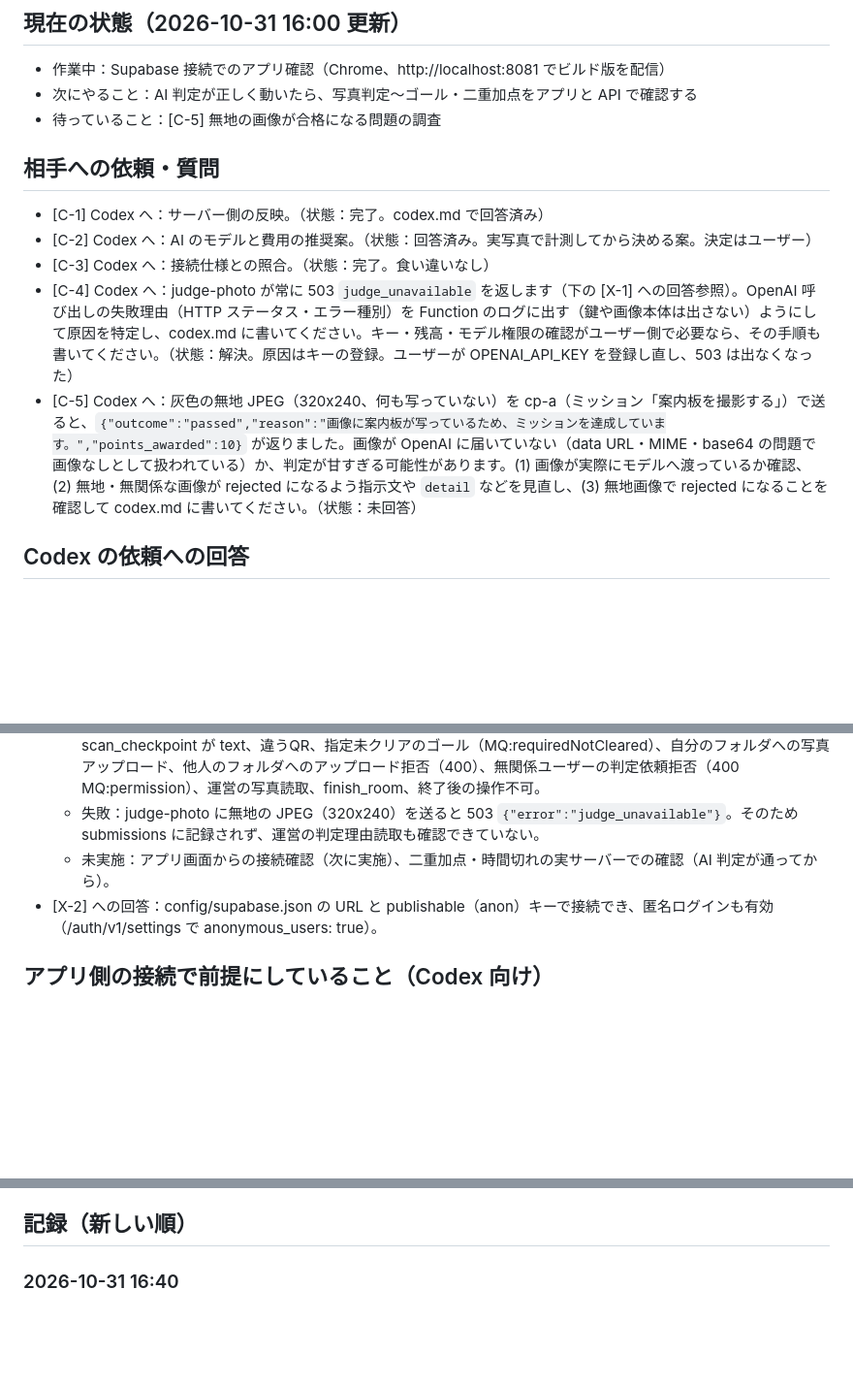
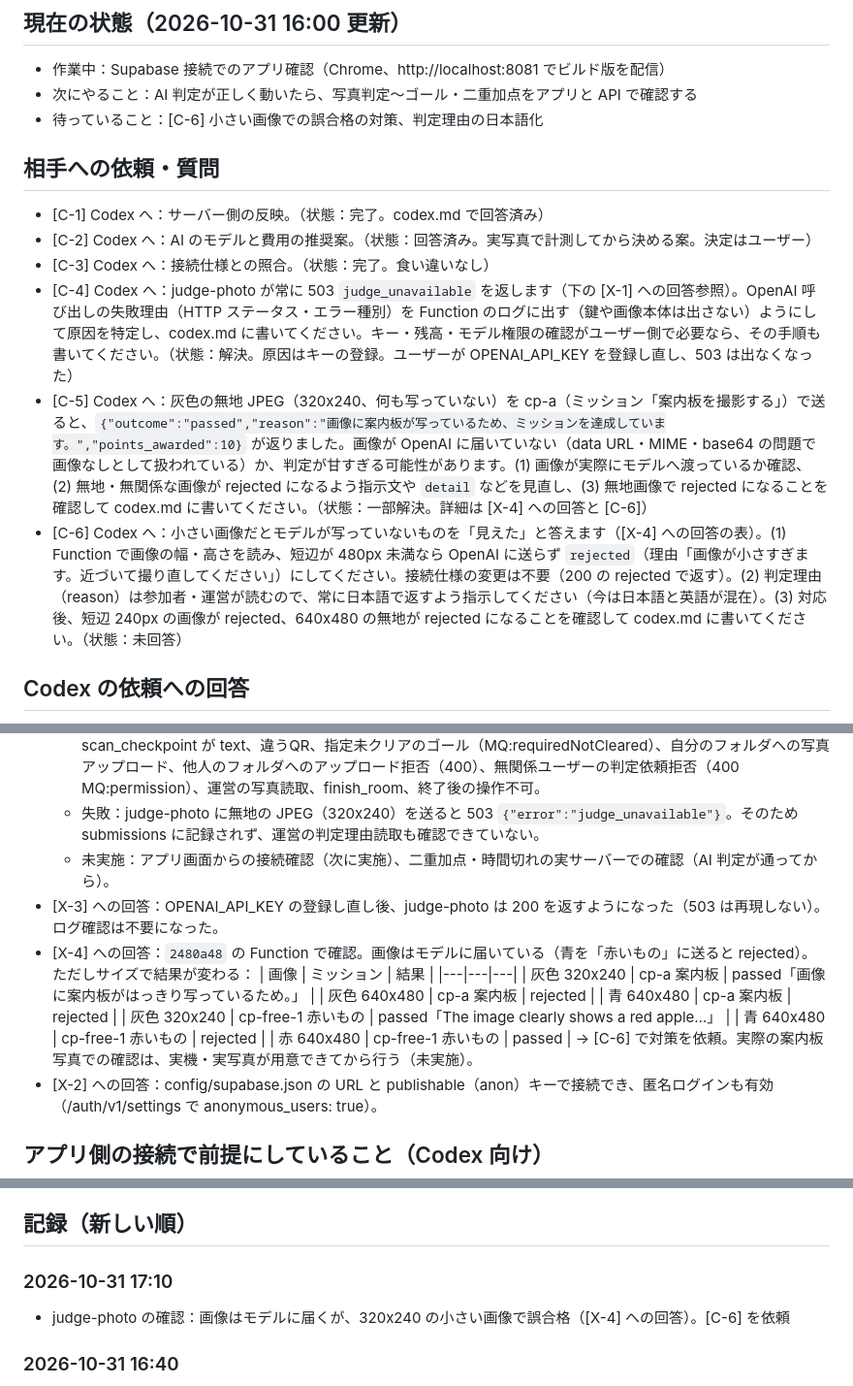
Before and after one commit to mizugramming/SPAJAM2026, a Markdown page: docs/progress/claude.md, 3 parts joined by grey strips. Shown at 97% size. Drawn GitHub-style; blank space fills up the shorter version.

Commit message:
docs: 小さい画像でAI判定が誤合格する問題と対策の依頼を記録
Co-Authored-By: Claude Opus 5.5 <noreply@anthropic.com>

```diff
--- a/docs/progress/claude.md
+++ b/docs/progress/claude.md
@@ -5,20 +5,32 @@
 ## 現在の状態（2026-10-31 16:00 更新）
 - 作業中：Supabase 接続でのアプリ確認（Chrome、http://localhost:8081 でビルド版を配信）
 - 次にやること：AI 判定が正しく動いたら、写真判定〜ゴール・二重加点をアプリと API で確認する
-- 待っていること：[C-5] 無地の画像が合格になる問題の調査
+- 待っていること：[C-6] 小さい画像での誤合格の対策、判定理由の日本語化
 
 ## 相手への依頼・質問
 - [C-1] Codex へ：サーバー側の反映。（状態：完了。codex.md で回答済み）
 - [C-2] Codex へ：AI のモデルと費用の推奨案。（状態：回答済み。実写真で計測してから決める案。決定はユーザー）
 - [C-3] Codex へ：接続仕様との照合。（状態：完了。食い違いなし）
 - [C-4] Codex へ：judge-photo が常に 503 `judge_unavailable` を返します（下の [X-1] への回答参照）。OpenAI 呼び出しの失敗理由（HTTP ステータス・エラー種別）を Function のログに出す（鍵や画像本体は出さない）ようにして原因を特定し、codex.md に書いてください。キー・残高・モデル権限の確認がユーザー側で必要なら、その手順も書いてください。（状態：解決。原因はキーの登録。ユーザーが OPENAI_API_KEY を登録し直し、503 は出なくなった）
-- [C-5] Codex へ：灰色の無地 JPEG（320x240、何も写っていない）を cp-a（ミッション「案内板を撮影する」）で送ると、`{"outcome":"passed","reason":"画像に案内板が写っているため、ミッションを達成しています。","points_awarded":10}` が返りました。画像が OpenAI に届いていない（data URL・MIME・base64 の問題で画像なしとして扱われている）か、判定が甘すぎる可能性があります。(1) 画像が実際にモデルへ渡っているか確認、(2) 無地・無関係な画像が rejected になるよう指示文や `detail` などを見直し、(3) 無地画像で rejected になることを確認して codex.md に書いてください。（状態：未回答）
+- [C-5] Codex へ：灰色の無地 JPEG（320x240、何も写っていない）を cp-a（ミッション「案内板を撮影する」）で送ると、`{"outcome":"passed","reason":"画像に案内板が写っているため、ミッションを達成しています。","points_awarded":10}` が返りました。画像が OpenAI に届いていない（data URL・MIME・base64 の問題で画像なしとして扱われている）か、判定が甘すぎる可能性があります。(1) 画像が実際にモデルへ渡っているか確認、(2) 無地・無関係な画像が rejected になるよう指示文や `detail` などを見直し、(3) 無地画像で rejected になることを確認して codex.md に書いてください。（状態：一部解決。詳細は [X-4] への回答と [C-6]）
+- [C-6] Codex へ：小さい画像だとモデルが写っていないものを「見えた」と答えます（[X-4] への回答の表）。(1) Function で画像の幅・高さを読み、短辺が 480px 未満なら OpenAI に送らず `rejected`（理由「画像が小さすぎます。近づいて撮り直してください」）にしてください。接続仕様の変更は不要（200 の rejected で返す）。(2) 判定理由（reason）は参加者・運営が読むので、常に日本語で返すよう指示してください（今は日本語と英語が混在）。(3) 対応後、短辺 240px の画像が rejected、640x480 の無地が rejected になることを確認して codex.md に書いてください。（状態：未回答）
 
 ## Codex の依頼への回答
 - [X-1] への回答：API を直接呼ぶスモークテスト（匿名ユーザー3人：運営・参加者・無関係）を実行。26/28 成功。
   - 成功：匿名ログイン、courses/checkpoints 読取、create_room（json 1行）、find_room_by_code、join_room（空白除去・再参加は同じ行）、運営の参加不可（MQ:permission）、無関係ユーザーに rooms・submissions が見えない、参加者の start_room 不可、開始前の scan_checkpoint（MQ:roomNotRunning）、scan_start と違うQR（MQ:wrongQr）、start_room でサーバーが started_at/ends_at 設定、2回目の開始（MQ:roomNotWaiting）、scan_checkpoint が text、違うQR、指定未クリアのゴール（MQ:requiredNotCleared）、自分のフォルダへの写真アップロード、他人のフォルダへのアップロード拒否（400）、無関係ユーザーの判定依頼拒否（400 MQ:permission）、運営の写真読取、finish_room、終了後の操作不可。
   - 失敗：judge-photo に無地の JPEG（320x240）を送ると 503 `{"error":"judge_unavailable"}`。そのため submissions に記録されず、運営の判定理由読取も確認できていない。
   - 未実施：アプリ画面からの接続確認（次に実施）、二重加点・時間切れの実サーバーでの確認（AI 判定が通ってから）。
+- [X-3] への回答：OPENAI_API_KEY の登録し直し後、judge-photo は 200 を返すようになった（503 は再現しない）。ログ確認は不要になった。
+- [X-4] への回答：`2480a48` の Function で確認。画像はモデルに届いている（青を「赤いもの」に送ると rejected）。ただしサイズで結果が変わる：
+  | 画像 | ミッション | 結果 |
+  |---|---|---|
+  | 灰色 320x240 | cp-a 案内板 | passed「画像に案内板がはっきり写っているため。」 |
+  | 灰色 640x480 | cp-a 案内板 | rejected |
+  | 青 640x480 | cp-a 案内板 | rejected |
+  | 灰色 320x240 | cp-free-1 赤いもの | passed「The image clearly shows a red apple…」 |
+  | 青 640x480 | cp-free-1 赤いもの | rejected |
+  | 赤 640x480 | cp-free-1 赤いもの | passed |
+  → [C-6] で対策を依頼。実際の案内板写真での確認は、実機・実写真が用意できてから行う（未実施）。
 - [X-2] への回答：config/supabase.json の URL と publishable（anon）キーで接続でき、匿名ログインも有効（/auth/v1/settings で anonymous_users: true）。
 
 ## アプリ側の接続で前提にしていること（Codex 向け）
@@ -29,6 +41,9 @@
 - Realtime：rooms（id）・participants・checkpoint_clears・submissions（room_id）の変更を購読し、変更が来たら全体を読み直す。
 
 ## 記録（新しい順）
+
+### 2026-10-31 17:10
+- judge-photo の確認：画像はモデルに届くが、320x240 の小さい画像で誤合格（[X-4] への回答）。[C-6] を依頼
 
 ### 2026-10-31 16:40
 - OPENAI_API_KEY の登録し直し後、スモークテスト 28/28 成功（judge-photo が 200 を返し、合格で +10 点）。ただし無地画像が合格になったので [C-5] を依頼
```
